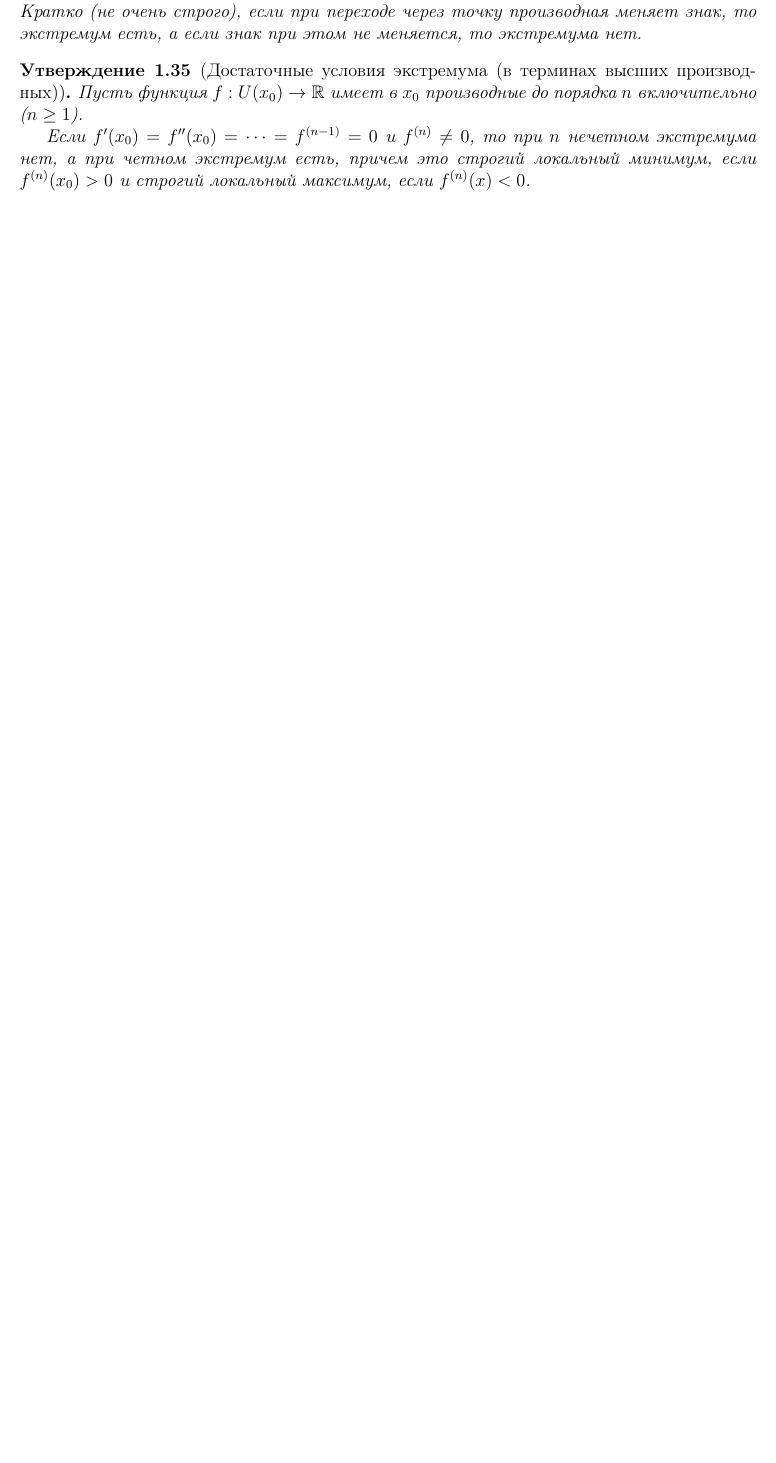
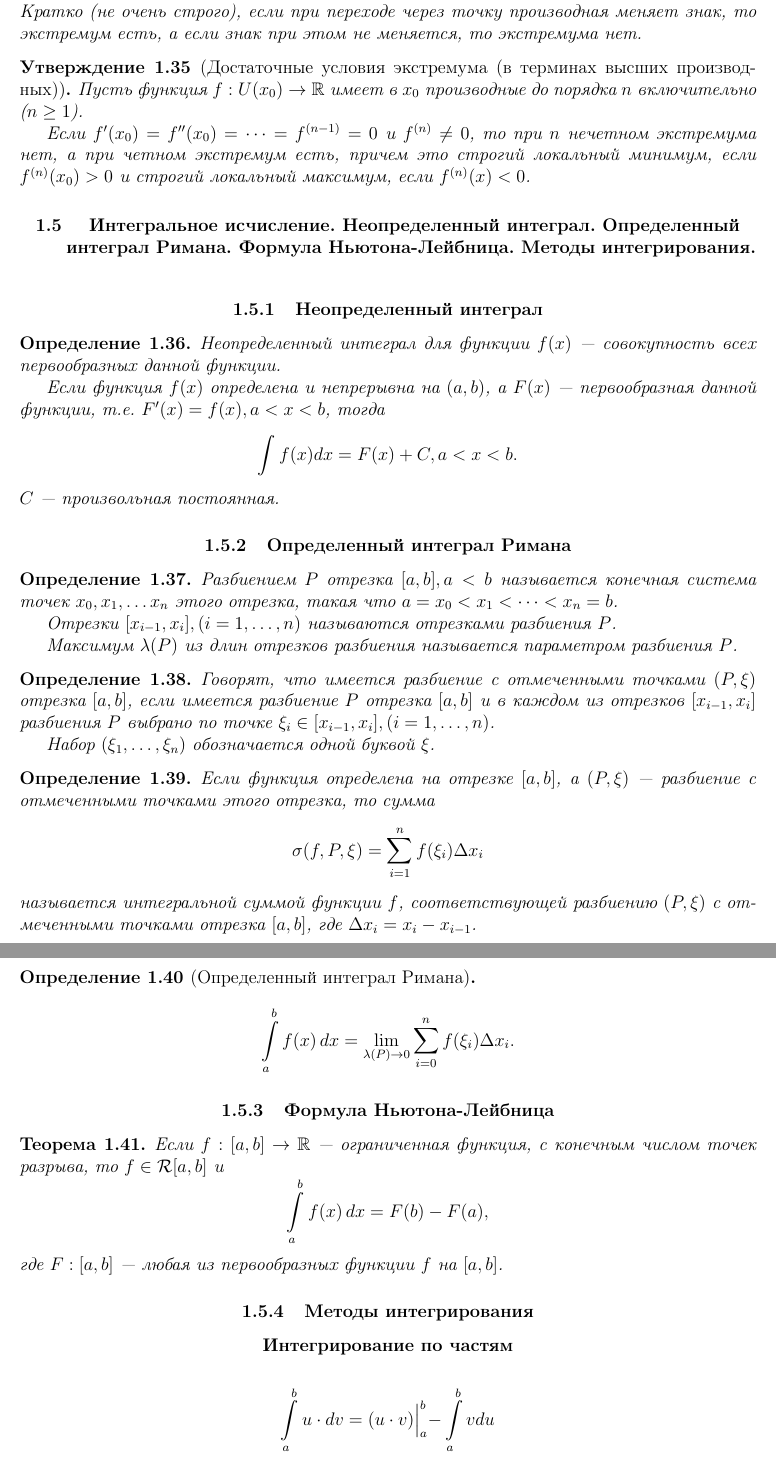
Before and after one commit to ilvokhin/master-intro, a LaTeX document (src/main.tex): part of page 12 of 24 before the commit and two parts of pages 12 and 13 of 25 after it, the two joined at a grey line, cut so that both start at the same text, the shorter picture padded with empty space. Compiled offline with pdfLaTeX.

Commit message:
add question 5

```diff
--- a/src/main.tex
+++ b/src/main.tex
@@ -48,6 +48,7 @@
 % Some usefull macro:
 \newcommand{\R}{\mathbb R}
 \newcommand{\N}{\mathbb N}
+\newcommand{\Ri}{\mathcal R}
 
 \begin{document}
 
@@ -608,11 +609,79 @@ $f: U(x_0) \rightarrow \R$, необходимо выполнение одног
 Пусть функция $f: U(x_0) \rightarrow \R$ имеет в $x_0$ производные до порядка $n$
 включительно ($n \ge 1$).
 
-Если $f'(x_0) = f''(x_0) = \cdots = f^{(n-1)} = 0$ и $f^{(n)} \ne 0$, то при
+Если $f'(x_0) = f''(x_0) = \dots = f^{(n-1)} = 0$ и $f^{(n)} \ne 0$, то при
 $n$ нечетном экстремума нет, а при четном экстремум есть, причем это строгий
 локальный минимум, если $f^{(n)}(x_0) > 0$ и строгий локальный максимум,
 если $f^{(n)}(x) < 0$.
 \end{statement}
 
 % Источники:
-% 1. Зорич, страницы 208-
+% 1. Зорич, страницы 208-278
+
+\section
+{
+  Интегральное исчисление. Неопределенный интеграл. Определенный интеграл Римана.
+  Формула Ньютона-Лейбница. Методы интегрирования.
+}
+
+\subsection{Неопределенный интеграл}
+\begin{definition}
+Неопределенный интеграл для функции $f(x)$ --- совокупность всех первообразных
+данной функции.
+
+Если функция $f(x)$ определена и непрерывна на $(a, b)$, а $F(x)$ --- первообразная
+данной функции, т.е. $F'(x) = f(x), a < x < b$, тогда
+$$
+\int f(x) dx = F(x) + C, a < x < b.
+$$
+$C$ --- произвольная постоянная.
+\end{definition}
+
+\subsection{Определенный интеграл Римана}
+\begin{definition}
+Разбиением $P$ отрезка $[a, b], a < b$ называется конечная система точек
+$x_0, x_1, \dots x_n$ этого отрезка, такая что $a = x_0 < x_1 < \dots < x_n = b$.
+
+Отрезки $[x_{i-1}, x_i], (i=1, \dots, n)$ называются отрезками разбиения $P$.
+
+Максимум $\lambda(P)$ из длин отрезков разбиения называется параметром разбиения $P$.
+\end{definition}
+
+\begin{definition}
+Говорят, что имеется разбиение с отмеченными точками $(P, \xi)$ отрезка $[a, b]$,
+если имеется разбиение $P$ отрезка $[a, b]$ и в каждом из отрезков $[x_{i-1}, x_i]$
+разбиения $P$ выбрано по точке $\xi_i \in [x_{i-1}, x_i], (i=1, \dots, n)$.
+
+Набор $(\xi_1, \dots, \xi_n)$ обозначается одной буквой $\xi$.
+\end{definition}
+
+\begin{definition}
+Если функция определена на отрезке $[a, b]$, a $(P, \xi)$ --- разбиение с отмеченными
+точками этого отрезка, то сумма
+$$
+\sigma(f, P, \xi) = \sum\limits_{i=1}^{n} f(\xi_i) \Delta x_i
+$$
+называется интегральной суммой функции $f$, соответствующей разбиению $(P, \xi)$
+с отмеченными точками отрезка $[a, b]$, где $\Delta x_i = x_i - x_{i-1}$.
+\end{definition}
+
+\begin{definition}[Определенный интеграл Римана]
+$$
+\int\limits_{a}^{b} f(x) \, dx = \lim\limits_{\lambda(P) \rightarrow 0} \sum\limits_{i=0}^{n} f(\xi_i) \Delta x_i.
+$$
+\end{definition}
+
+\subsection{Формула Ньютона-Лейбница}
+\begin{theorem}
+Если $f: [a, b] \rightarrow \R$ --- ограниченная функция, с конечным числом точек разрыва,
+то $f \in \Ri [a, b]$ и
+$$
+\int\limits_a^b f(x)\,dx = F(b) - F(a),
+$$
+где $F: [a, b]$ --- любая из первообразных функции $f$ на $[a, b]$.
+\end{theorem}
+
+\subsection{Методы интегрирования}
+\subsubsection{Интегрирование по частям}
+$$
+\int\limits_a^b u \cdot d v = (u\cdot v) \Bigl |_a^b - \int\limits_a^b v du
@@ -619,3 +702,8 @@ $n$ нечетном экстремума нет, а при четном экс
+\end{theorem}
+
+% Источники:
+% 1. https://ru.wikipedia.org/wiki/Неопределенный_интеграл
+% 2. Зорич 385-
 
 \chapter{Линейная алгебра и аналитическая геометрия}
 
```
Also changed, not shown: src/main.tex (26 more changed lines).
